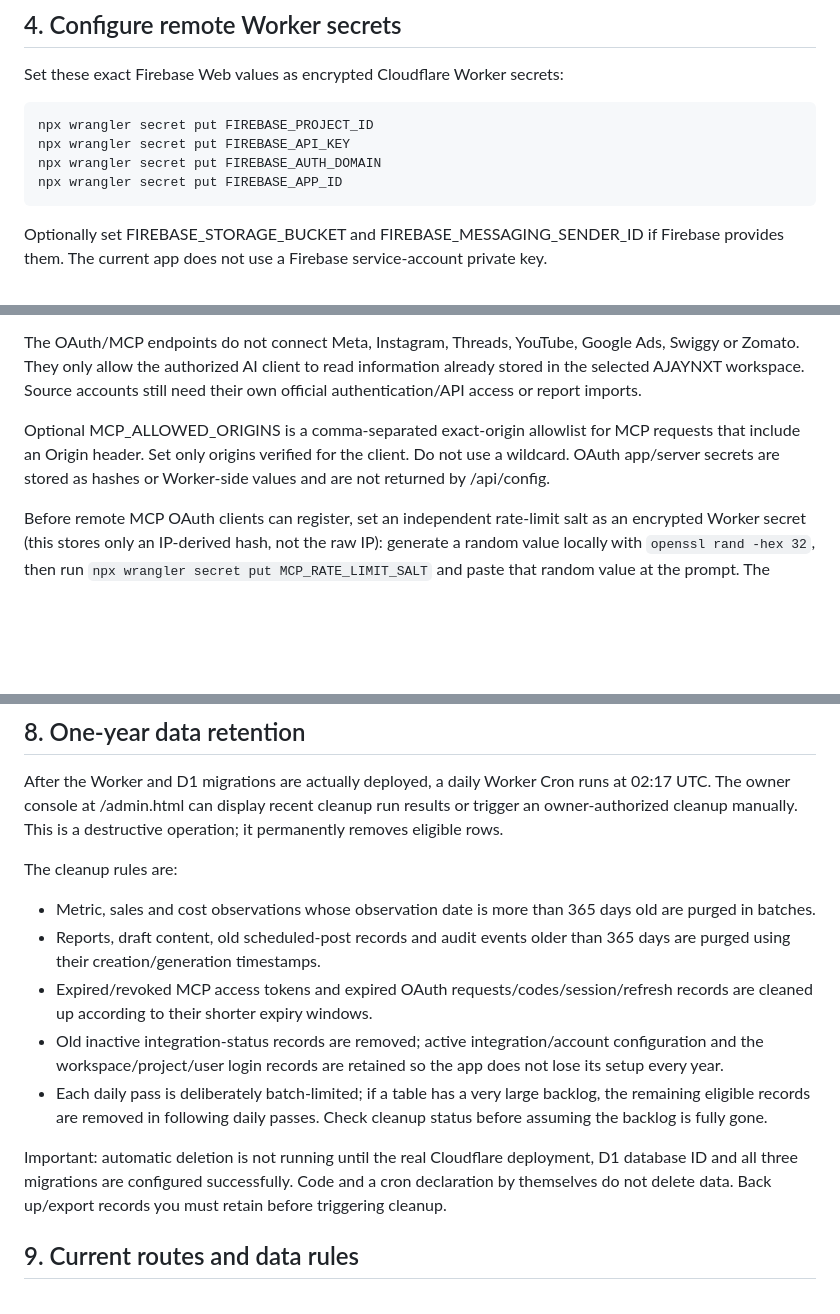
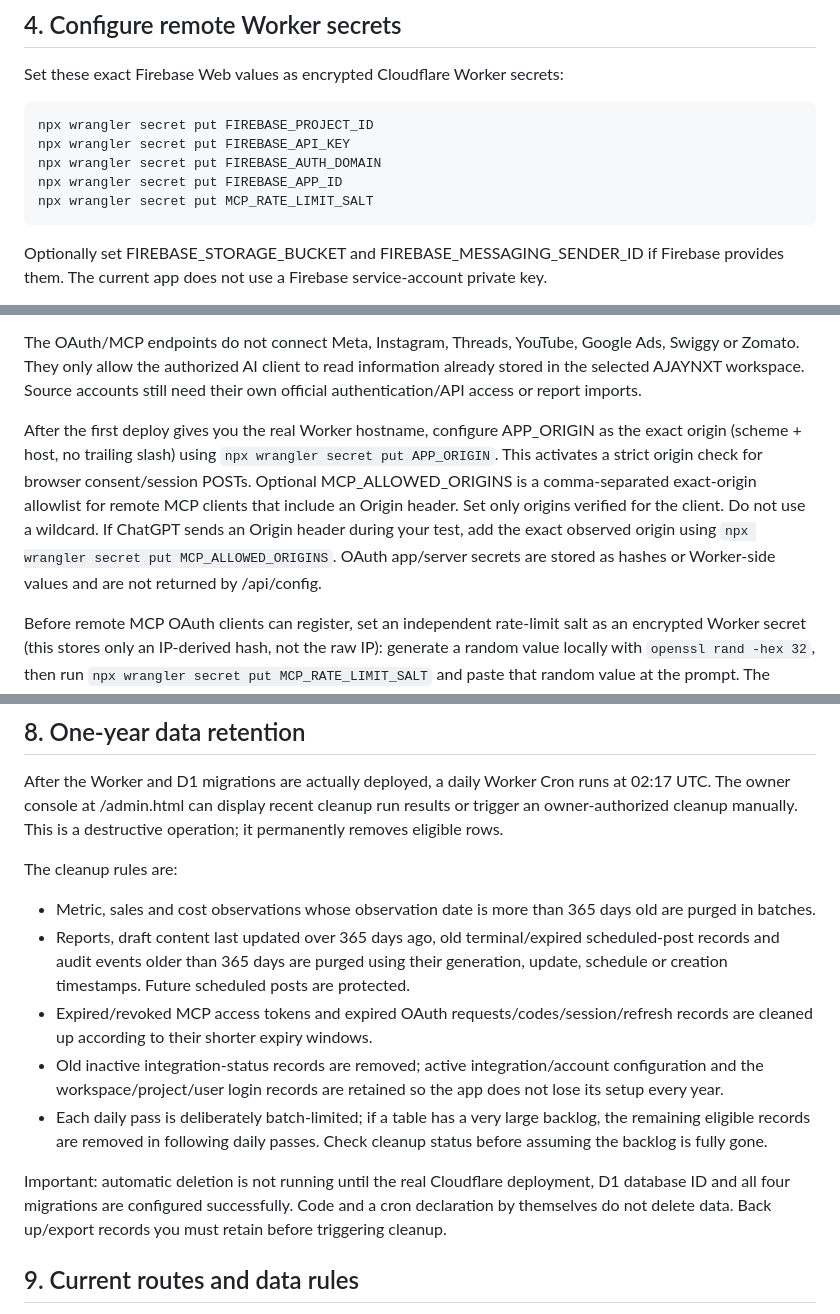
Before and after one commit to ajaynxt/ajaynxt-superapp, a Markdown page: docs/CLOUDFLARE-SETUP.md, 3 parts joined by grey strips. Drawn GitHub-style; blank space fills up the shorter version.

Commit message:
docs: require strict origin setup and clarify OAuth rate limits and one-year retention

```diff
--- a/docs/CLOUDFLARE-SETUP.md
+++ b/docs/CLOUDFLARE-SETUP.md
@@ -87,6 +87,7 @@ npx wrangler secret put FIREBASE_PROJECT_ID
 npx wrangler secret put FIREBASE_API_KEY
 npx wrangler secret put FIREBASE_AUTH_DOMAIN
 npx wrangler secret put FIREBASE_APP_ID
+npx wrangler secret put MCP_RATE_LIMIT_SALT
 ~~~
 
 Optionally set FIREBASE_STORAGE_BUCKET and FIREBASE_MESSAGING_SENDER_ID if Firebase provides them. The current app does not use a Firebase service-account private key.
@@ -148,7 +149,7 @@ For Gemini, Grok and other clients, compatibility depends on the client supporti
 
 The OAuth/MCP endpoints do not connect Meta, Instagram, Threads, YouTube, Google Ads, Swiggy or Zomato. They only allow the authorized AI client to read information already stored in the selected AJAYNXT workspace. Source accounts still need their own official authentication/API access or report imports.
 
-Optional MCP_ALLOWED_ORIGINS is a comma-separated exact-origin allowlist for MCP requests that include an Origin header. Set only origins verified for the client. Do not use a wildcard. OAuth app/server secrets are stored as hashes or Worker-side values and are not returned by /api/config.
+After the first deploy gives you the real Worker hostname, configure APP_ORIGIN as the exact origin (scheme + host, no trailing slash) using `npx wrangler secret put APP_ORIGIN`. This activates a strict origin check for browser consent/session POSTs. Optional MCP_ALLOWED_ORIGINS is a comma-separated exact-origin allowlist for remote MCP clients that include an Origin header. Set only origins verified for the client. Do not use a wildcard. If ChatGPT sends an Origin header during your test, add the exact observed origin using `npx wrangler secret put MCP_ALLOWED_ORIGINS`. OAuth app/server secrets are stored as hashes or Worker-side values and are not returned by /api/config.
 
 Before remote MCP OAuth clients can register, set an independent rate-limit salt as an encrypted Worker secret (this stores only an IP-derived hash, not the raw IP): generate a random value locally with `openssl rand -hex 32`, then run `npx wrangler secret put MCP_RATE_LIMIT_SALT` and paste that random value at the prompt. The OAuth registration endpoint limits each network to 20 registrations per rolling hour and deletes old rate-limit records after seven days. Never put the salt in Git.
 
@@ -158,12 +159,12 @@ After the Worker and D1 migrations are actually deployed, a daily Worker Cron ru
 
 The cleanup rules are:
 - Metric, sales and cost observations whose observation date is more than 365 days old are purged in batches.
-- Reports, draft content, old scheduled-post records and audit events older than 365 days are purged using their creation/generation timestamps.
+- Reports, draft content last updated over 365 days ago, old terminal/expired scheduled-post records and audit events older than 365 days are purged using their generation, update, schedule or creation timestamps. Future scheduled posts are protected.
 - Expired/revoked MCP access tokens and expired OAuth requests/codes/session/refresh records are cleaned up according to their shorter expiry windows.
 - Old inactive integration-status records are removed; active integration/account configuration and the workspace/project/user login records are retained so the app does not lose its setup every year.
 - Each daily pass is deliberately batch-limited; if a table has a very large backlog, the remaining eligible records are removed in following daily passes. Check cleanup status before assuming the backlog is fully gone.
 
-Important: automatic deletion is not running until the real Cloudflare deployment, D1 database ID and all three migrations are configured successfully. Code and a cron declaration by themselves do not delete data. Back up/export records you must retain before triggering cleanup.
+Important: automatic deletion is not running until the real Cloudflare deployment, D1 database ID and all four migrations are configured successfully. Code and a cron declaration by themselves do not delete data. Back up/export records you must retain before triggering cleanup.
 
 ## 9. Current routes and data rules
 
```
